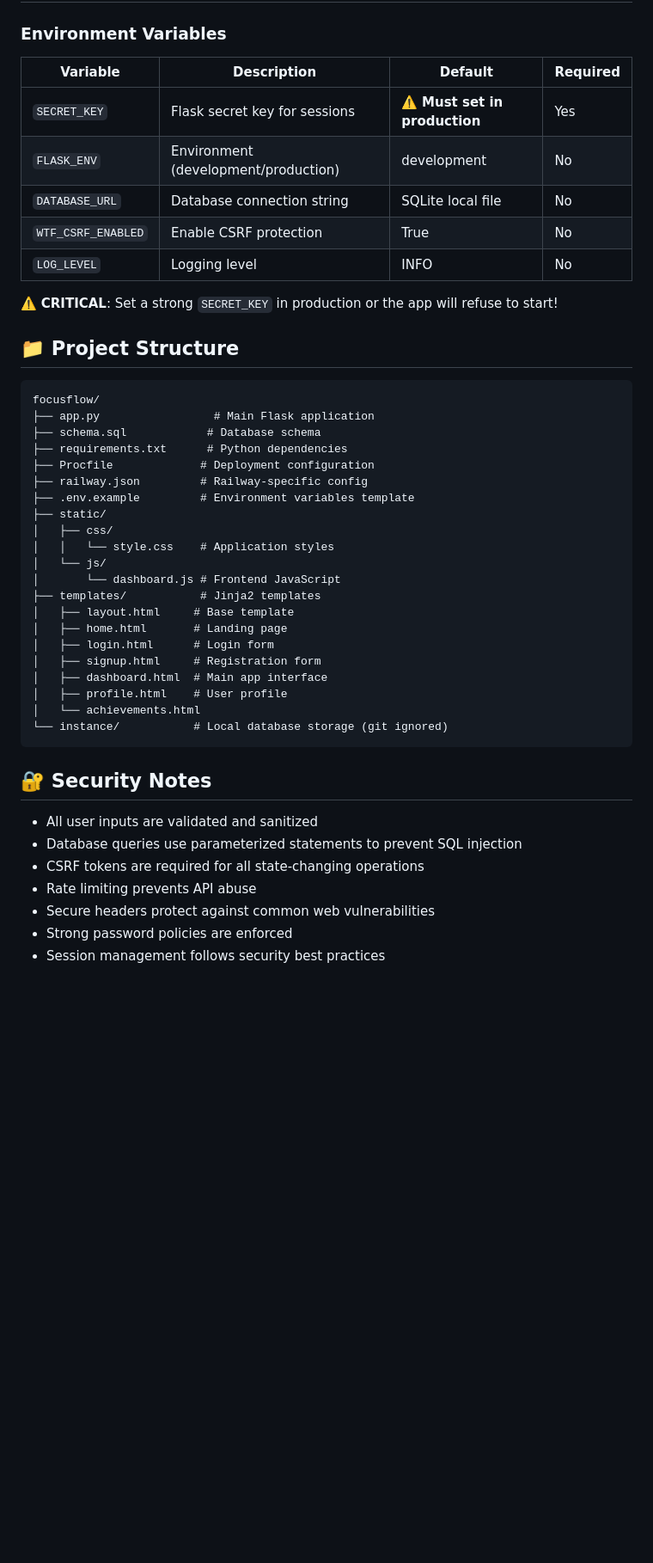
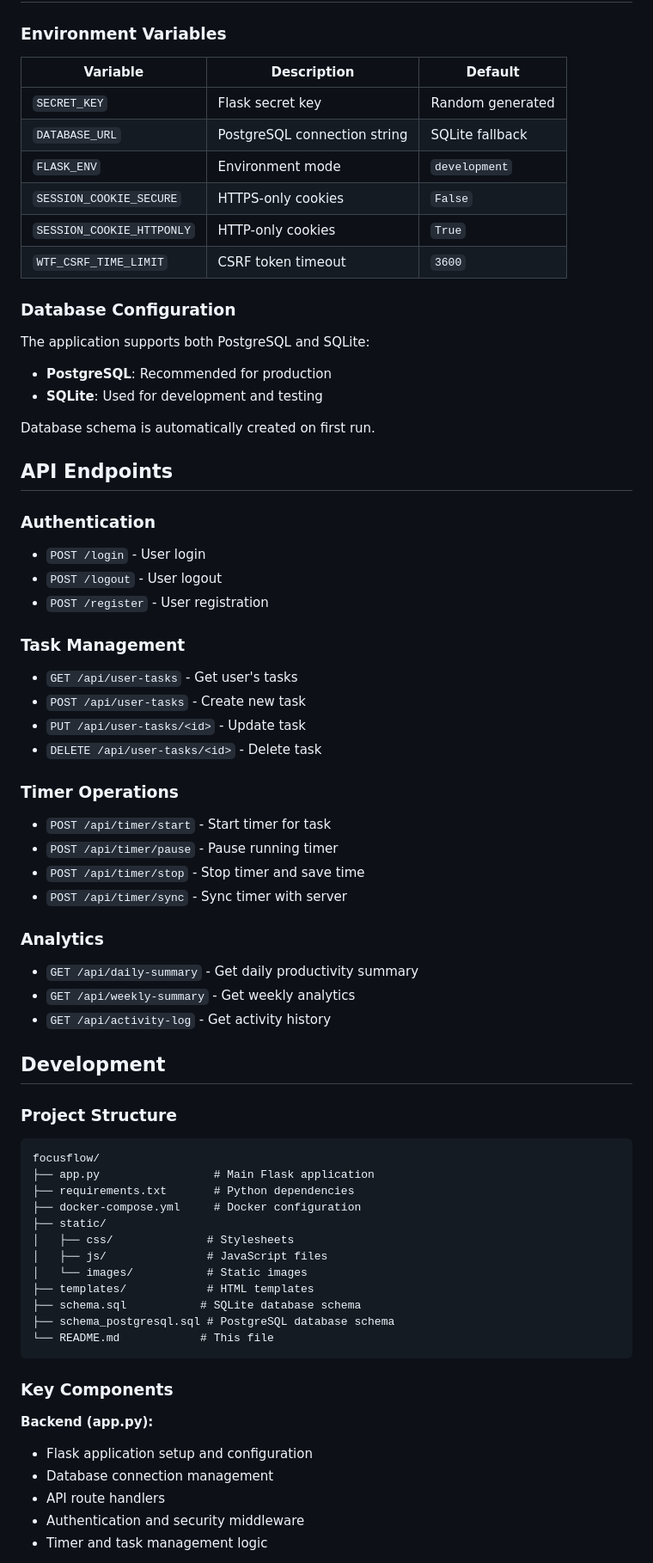
Before and after one commit to rameshmkumar/study_dashboard, a Markdown page: README.md, the part around the change printed below. Shown: that part at 86% size. Rendered like a GitHub page; blank space fills up the shorter version.

````diff
--- a/README.md
+++ b/README.md
@@ -117,49 +127,71 @@ git push -u origin main
 
 ### Environment Variables
 
-| Variable | Description | Default | Required |
-|----------|-------------|---------|----------|
-| `SECRET_KEY` | Flask secret key for sessions | ⚠️ **Must set in production** | Yes |
-| `FLASK_ENV` | Environment (development/production) | development | No |
-| `DATABASE_URL` | Database connection string | SQLite local file | No |
-| `WTF_CSRF_ENABLED` | Enable CSRF protection | True | No |
-| `LOG_LEVEL` | Logging level | INFO | No |
+| Variable | Description | Default |
+|----------|-------------|---------|
+| `SECRET_KEY` | Flask secret key | Random generated |
+| `DATABASE_URL` | PostgreSQL connection string | SQLite fallback |
+| `FLASK_ENV` | Environment mode | `development` |
+| `SESSION_COOKIE_SECURE` | HTTPS-only cookies | `False` |
+| `SESSION_COOKIE_HTTPONLY` | HTTP-only cookies | `True` |
+| `WTF_CSRF_TIME_LIMIT` | CSRF token timeout | `3600` |
 
-⚠️ **CRITICAL**: Set a strong `SECRET_KEY` in production or the app will refuse to start!
+### Database Configuration
 
-## 📁 Project Structure
+The application supports both PostgreSQL and SQLite:
+- **PostgreSQL**: Recommended for production
+- **SQLite**: Used for development and testing
 
+Database schema is automatically created on first run.
+
+## API Endpoints
+
+### Authentication
+- `POST /login` - User login
+- `POST /logout` - User logout
+- `POST /register` - User registration
+
+### Task Management
+- `GET /api/user-tasks` - Get user's tasks
+- `POST /api/user-tasks` - Create new task
+- `PUT /api/user-tasks/<id>` - Update task
+- `DELETE /api/user-tasks/<id>` - Delete task
+
+### Timer Operations
+- `POST /api/timer/start` - Start timer for task
+- `POST /api/timer/pause` - Pause running timer
+- `POST /api/timer/stop` - Stop timer and save time
+- `POST /api/timer/sync` - Sync timer with server
+
+### Analytics
+- `GET /api/daily-summary` - Get daily productivity summary
+- `GET /api/weekly-summary` - Get weekly analytics
+- `GET /api/activity-log` - Get activity history
+
+## Development
+
+### Project Structure
 ```
 focusflow/
 ├── app.py                 # Main Flask application
-├── schema.sql            # Database schema
-├── requirements.txt      # Python dependencies
-├── Procfile             # Deployment configuration
-├── railway.json         # Railway-specific config
-├── .env.example         # Environment variables template
+├── requirements.txt       # Python dependencies
+├── docker-compose.yml     # Docker configuration
 ├── static/
-│   ├── css/
-│   │   └── style.css    # Application styles
-│   └── js/
-│       └── dashboard.js # Frontend JavaScript
-├── templates/           # Jinja2 templates
-│   ├── layout.html     # Base template
-│   ├── home.html       # Landing page
-│   ├── login.html      # Login form
-│   ├── signup.html     # Registration form
-│   ├── dashboard.html  # Main app interface
-│   ├── profile.html    # User profile
-│   └── achievements.html
-└── instance/           # Local database storage (git ignored)
+│   ├── css/              # Stylesheets
+│   ├── js/               # JavaScript files
+│   └── images/           # Static images
+├── templates/            # HTML templates
+├── schema.sql           # SQLite database schema
+├── schema_postgresql.sql # PostgreSQL database schema
+└── README.md            # This file
 ```
 
-## 🔐 Security Notes
+### Key Components
 
-- All user inputs are validated and sanitized
-- Database queries use parameterized statements to prevent SQL injection
-- CSRF tokens are required for all state-changing operations
-- Rate limiting prevents API abuse
-- Secure headers protect against common web vulnerabilities
-- Strong password policies are enforced
-- Session management follows security best practices
+**Backend (app.py):**
+- Flask application setup and configuration
+- Database connection management
+- API route handlers
+- Authentication and security middleware
+- Timer and task management logic
 
````
Also changed, not shown: other parts of README.md (+138 -99 lines).
